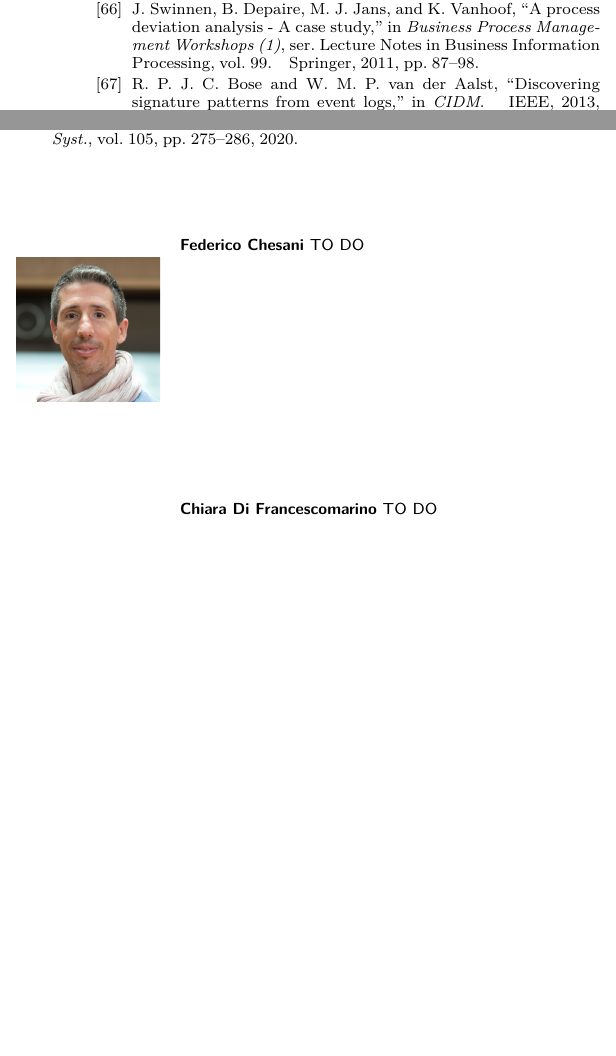
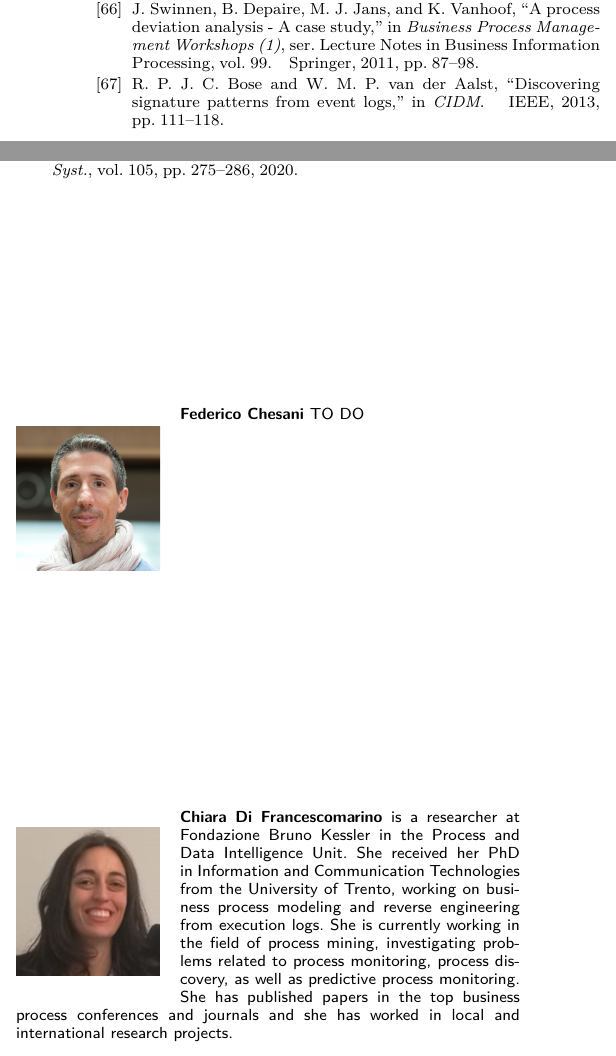
Before and after one commit to dloreti/deviant, a LaTeX paper (deviant-tkde.tex): two parts of the columns of page 13 of 14, joined at a grey line, cut so that both start at the same text, the shorter picture padded with empty space. Compiled offline with pdfLaTeX; a missing font is replaced by an installed copy or a similar font; a LaTeX package or settings file that is missing is left out.

Commit message:
added bio of Chara DFM

```diff
--- a/deviant-tkde.tex
+++ b/deviant-tkde.tex
@@ -248,8 +248,8 @@ Computer Society, IEEE, IEEEtran, journal, \LaTeX, paper, template.
 TO DO
 \end{IEEEbiography}
 
-\begin{IEEEbiography}[{\includegraphics[width=1in,height=1.25in,clip,keepaspectratio]{img/Tessaris.png}}]{Chiara Di Francescomarino}
-TO DO
+\begin{IEEEbiography}[{\includegraphics[width=1in,height=1.25in,clip,keepaspectratio]{img/Difrancescomarino.png}}]{Chiara Di Francescomarino}
+is a researcher at Fondazione Bruno Kessler in the Process and Data Intelligence  Unit.  She received her PhD in Information and Communication Technologies from the University of Trento, working on business process modeling and reverse engineering from execution logs. She is currently working in the field of process mining, investigating problems related to process monitoring, process discovery, as well as predictive process monitoring. She has published papers in the top business process conferences and journals and she has worked in local and international research projects.
 \end{IEEEbiography}
 
 \begin{IEEEbiography}[{\includegraphics[width=1in,height=1.25in,clip,keepaspectratio]{img/Ghidini.png}}]{Chiara Ghidini}
```
Also changed, not shown: img/Difrancescomarino.png (added).
